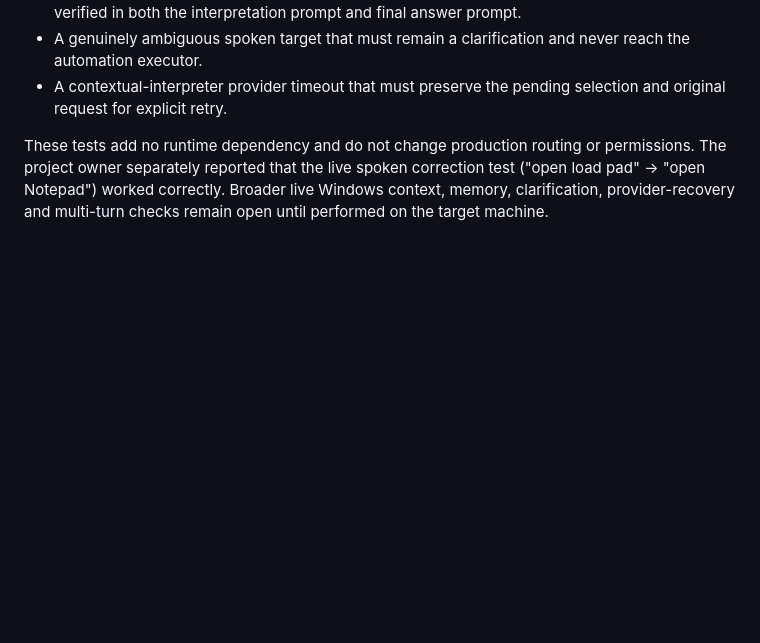
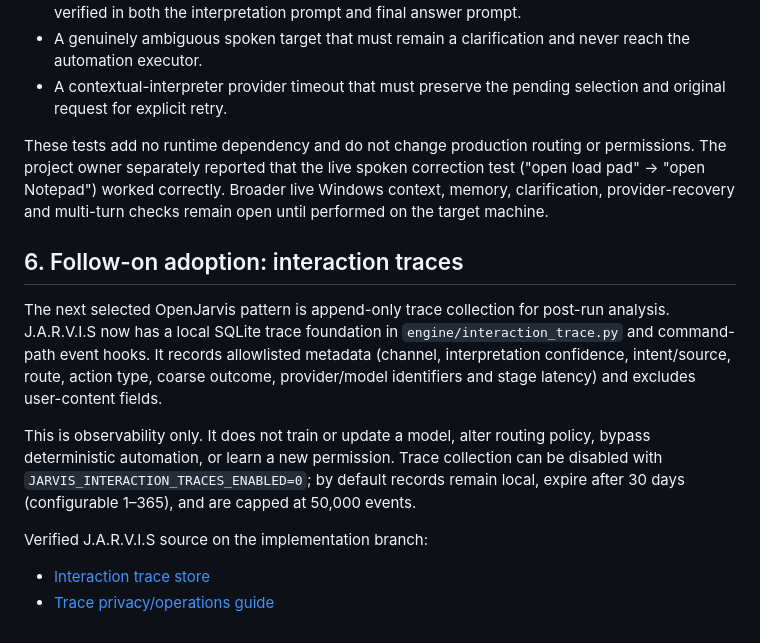
Before and after one commit to AbhiDevLab/J.A.R.V.I.S, a Markdown page: docs/stanford-openjarvis-reference.md, the part around the change. GitHub-like rendering; blank space fills up the shorter version.

Commit message:
docs: record interaction tracing as selective OpenJarvis adoption

```diff
--- a/docs/stanford-openjarvis-reference.md
+++ b/docs/stanford-openjarvis-reference.md
@@ -111,3 +111,14 @@ The first low-risk adoption is OpenJarvis's emphasis on **scenario-based end-to-
 - A contextual-interpreter provider timeout that must preserve the pending selection and original request for explicit retry.
 
 These tests add no runtime dependency and do not change production routing or permissions. The project owner separately reported that the live spoken correction test ("open load pad" → "open Notepad") worked correctly. Broader live Windows context, memory, clarification, provider-recovery and multi-turn checks remain open until performed on the target machine.
+
+
+## 6. Follow-on adoption: interaction traces
+
+The next selected OpenJarvis pattern is append-only trace collection for post-run analysis. J.A.R.V.I.S now has a local SQLite trace foundation in `engine/interaction_trace.py` and command-path event hooks. It records allowlisted metadata (channel, interpretation confidence, intent/source, route, action type, coarse outcome, provider/model identifiers and stage latency) and excludes user-content fields.
+
+This is observability only. It does not train or update a model, alter routing policy, bypass deterministic automation, or learn a new permission. Trace collection can be disabled with `JARVIS_INTERACTION_TRACES_ENABLED=0`; by default records remain local, expire after 30 days (configurable 1–365), and are capped at 50,000 events.
+
+Verified J.A.R.V.I.S source on the implementation branch:
+- [Interaction trace store](../engine/interaction_trace.py)
+- [Trace privacy/operations guide](interaction-tracing.md)
```
